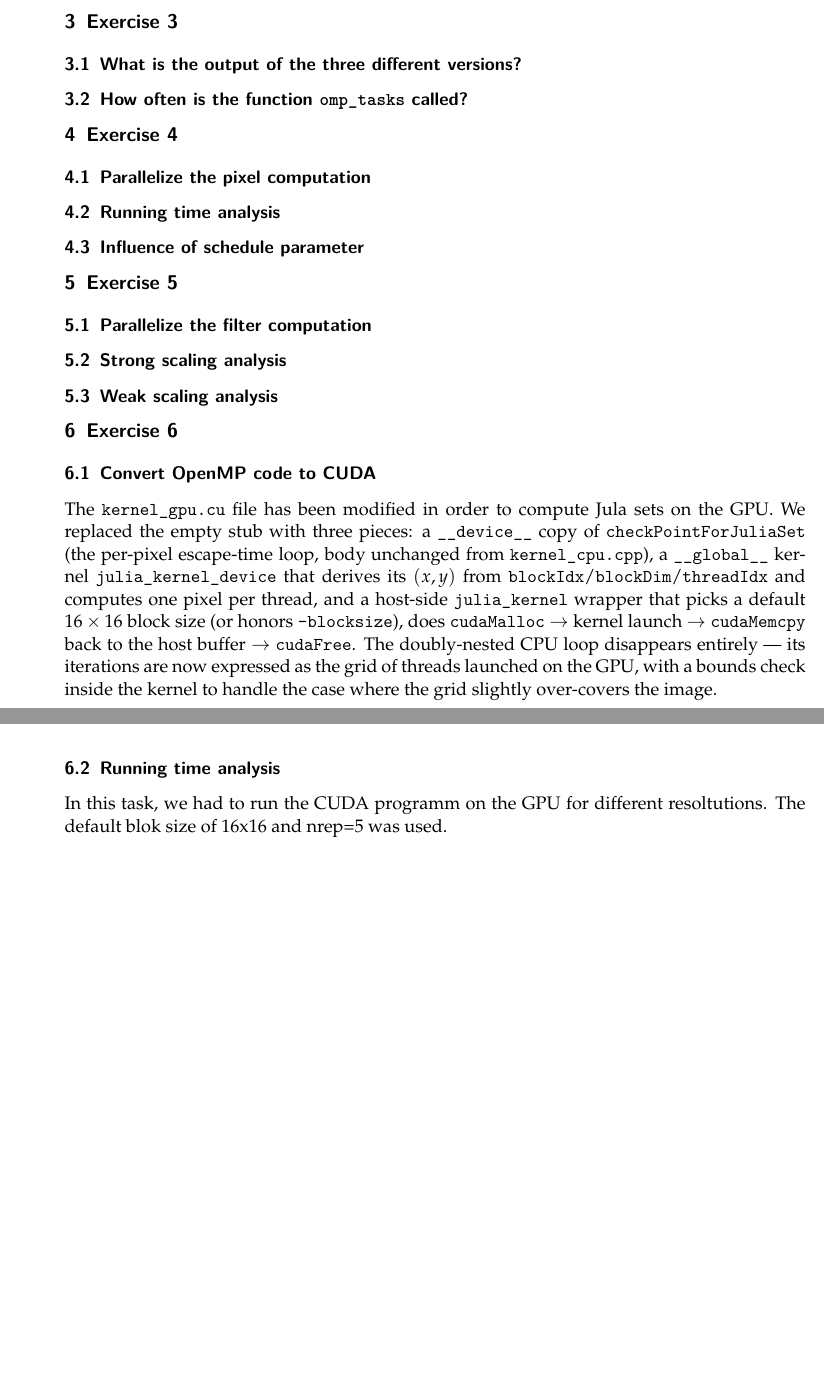
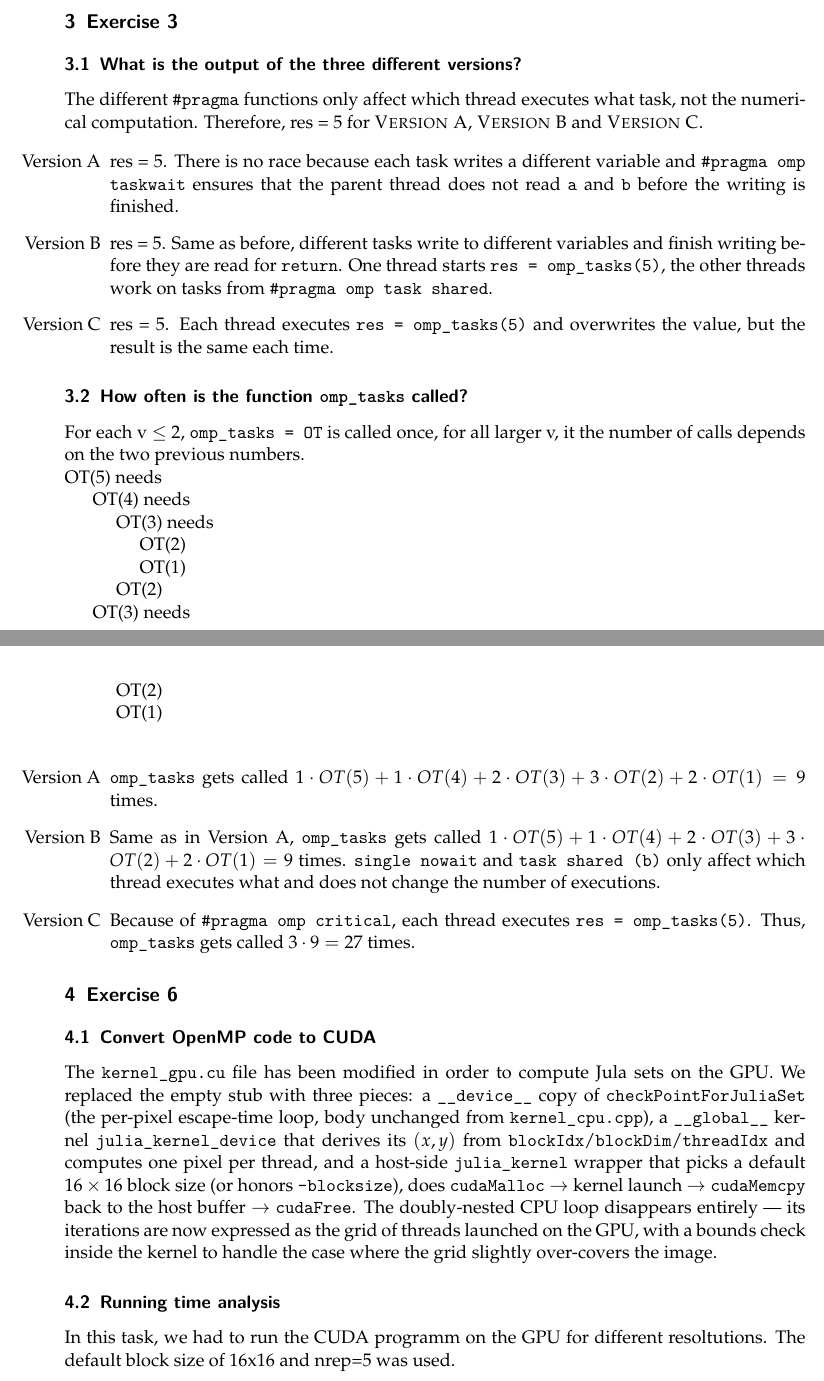
Before and after one commit to maxspannring/bopc, a LaTeX document (template/bopc_report.tex): two parts of pages 2 and 3 of 5 before the commit and two parts of pages 3 and 4 of 7 after it, joined at a grey line, cut so that both start at the same text, the shorter picture padded with empty space. Compiled offline with pdfLaTeX.

Commit message:
update tex

```diff
--- a/template/bopc_report.tex
+++ b/template/bopc_report.tex
@@ -55,25 +115,41 @@ headings=normal,
+	\label{fig:2c}
+\end{figure}
+
 
 \section{Exercise 3}
 
 \subsection{What is the output of the three different versions?}
 
+The different \texttt{\#pragma} functions only affect which thread executes what task, not the numerical computation. Therefore, res = 5 for \textsc{Version A}, \textsc{Version B} and \textsc{Version C}.
+
+\begin{itemize}
+	\item[Version A] res = 5. There is no race because each task writes a different variable and \texttt{\#pragma omp taskwait} ensures that the parent thread does not read \texttt{a} and \texttt{b} before the writing is finished.
+	\item[Version B] res = 5. Same as before, different tasks write to different variables and finish writing before they are read for \texttt{return}. One thread starts \texttt{res = omp\_tasks(5)}, the other threads work on tasks from \texttt{\#pragma omp task shared}.
+	\item[Version C] res = 5. Each thread executes \texttt{res = omp\_tasks(5)} and overwrites the value, but the result is the same each time.
+\end{itemize}
+
 \subsection{How often is the function \texttt{omp\_tasks} called?}
 
-\section{Exercise 4}
+For each v $\leq$ 2, \texttt{omp\_tasks = OT} is called once, for all larger v, it the number of calls depends on the two previous numbers. \\
+OT(5) needs\\
+\hspace*{5mm} OT(4) needs\\
+\hspace*{10mm} OT(3) needs\\
+\hspace*{15mm} OT(2)\\
+\hspace*{15mm} OT(1)\\
+\hspace*{10mm} OT(2)\\
+\hspace*{5mm} OT(3) needs\\
+\hspace*{10mm} OT(2)\\
+\hspace*{10mm} OT(1)\\
 
-\subsection{Parallelize the pixel computation}
+\begin{itemize}
+	\item[Version A] \texttt{omp\_tasks}  gets called $ 1 \cdot OT(5) +1\cdot OT(4) +2\cdot OT(3) +3\cdot OT(2) +2\cdot OT(1)= 9$ times.
 
-\subsection{Running time analysis}
+	\item[Version B] Same as in Version A, \texttt{omp\_tasks}  gets called $ 1 \cdot OT(5) +1\cdot OT(4) +2\cdot OT(3) +3\cdot OT(2) +2\cdot OT(1)= 9$ times. \texttt{single nowait} and \texttt{task shared (b)} only affect which thread executes what and does not change the number of executions.
 
-\subsection{Influence of schedule parameter}
+	\item [Version C] Because of \texttt{\#pragma omp critical}, each thread executes \texttt{res = omp\_tasks(5)}. Thus, \texttt{omp\_tasks} gets called $ 3 \cdot 9 = 27$ times.
 
-\section{Exercise 5}
 
-\subsection{Parallelize the filter computation}
-
-\subsection{Strong scaling analysis}
-
-\subsection{Weak scaling analysis}
+\end{itemize}
 
 \section{Exercise 6}
 
@@ -84,7 +160,7 @@ The \verb|kernel_gpu.cu| file has been modified in order to compute Jula sets on
 %% ------------------------------------------------------------------
 \subsection{Running time analysis}
 \label{sec:ex6-subtask2}
-In this task, we had to run the CUDA programm on the GPU for different resoltutions. The default blok size of 16x16 and nrep=5 was used.
+In this task, we had to run the CUDA programm on the GPU for different resoltutions. The default block size of 16x16 and nrep=5 was used.
 %
 % Measurement setup:
 %   GPU: juliaset_gpu, default block size 16x16, nrep=5
```
Also changed, not shown: template/bopc_report.tex (60 more changed lines).
